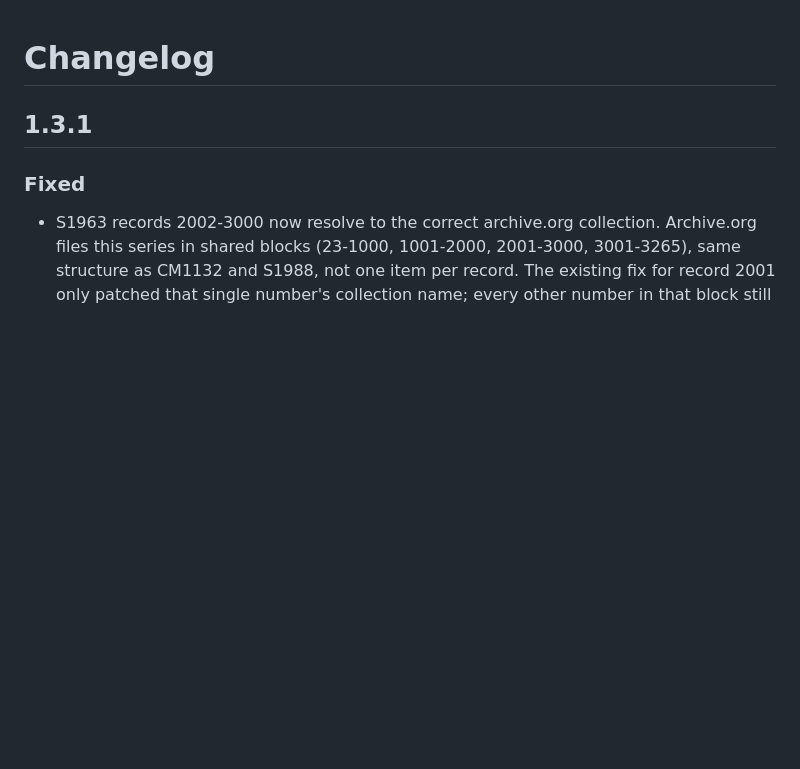
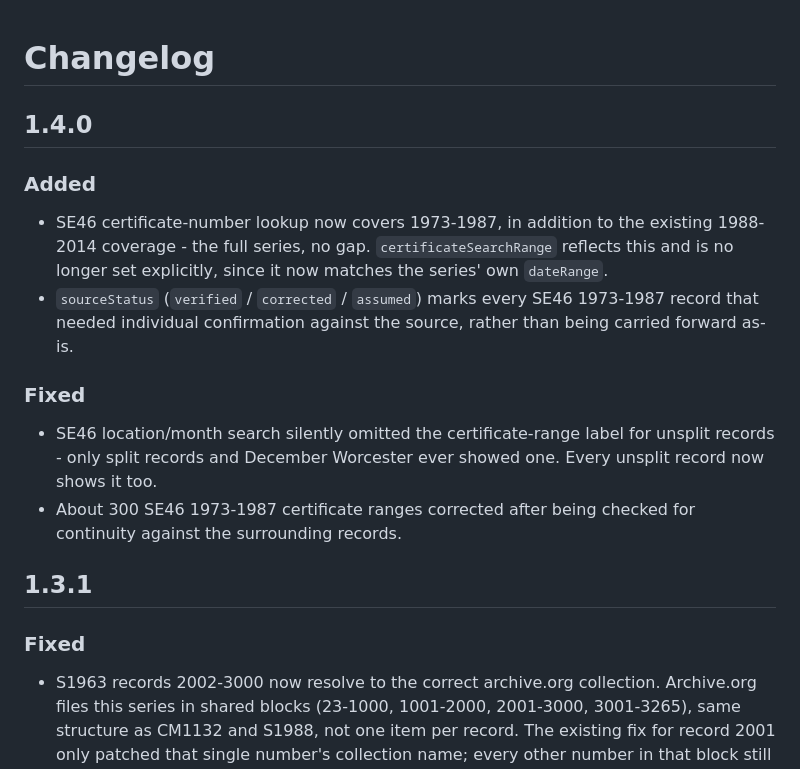
Before and after one commit to bwalsh517/maryland-record-search, a Markdown page: CHANGELOG.md, the part around the change. Drawn GitHub-style; blank space fills up the shorter version.

Commit message:
docs: add 1.4.0 changelog entry

```diff
--- a/CHANGELOG.md
+++ b/CHANGELOG.md
@@ -1,4 +1,24 @@
 # Changelog
+
+## 1.4.0
+
+### Added
+
+- SE46 certificate-number lookup now covers 1973-1987, in addition to
+  the existing 1988-2014 coverage - the full series, no gap.
+  `certificateSearchRange` reflects this and is no longer set
+  explicitly, since it now matches the series' own `dateRange`.
+- `sourceStatus` (`verified` / `corrected` / `assumed`) marks every
+  SE46 1973-1987 record that needed individual confirmation against
+  the source, rather than being carried forward as-is.
+
+### Fixed
+
+- SE46 location/month search silently omitted the certificate-range
+  label for unsplit records - only split records and December
+  Worcester ever showed one. Every unsplit record now shows it too.
+- About 300 SE46 1973-1987 certificate ranges corrected after being
+  checked for continuity against the surrounding records.
 
 ## 1.3.1
 
```
